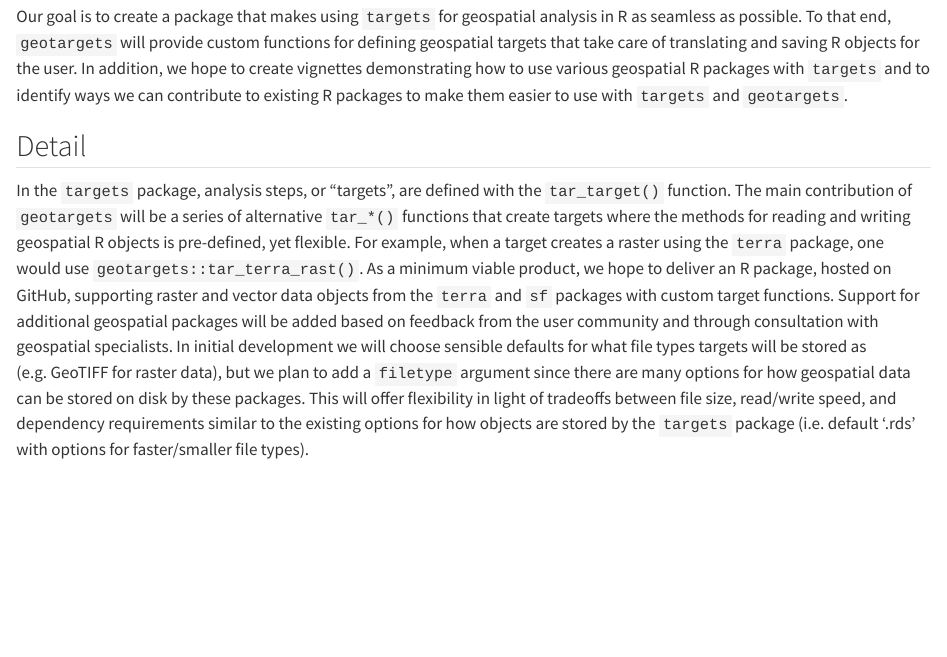
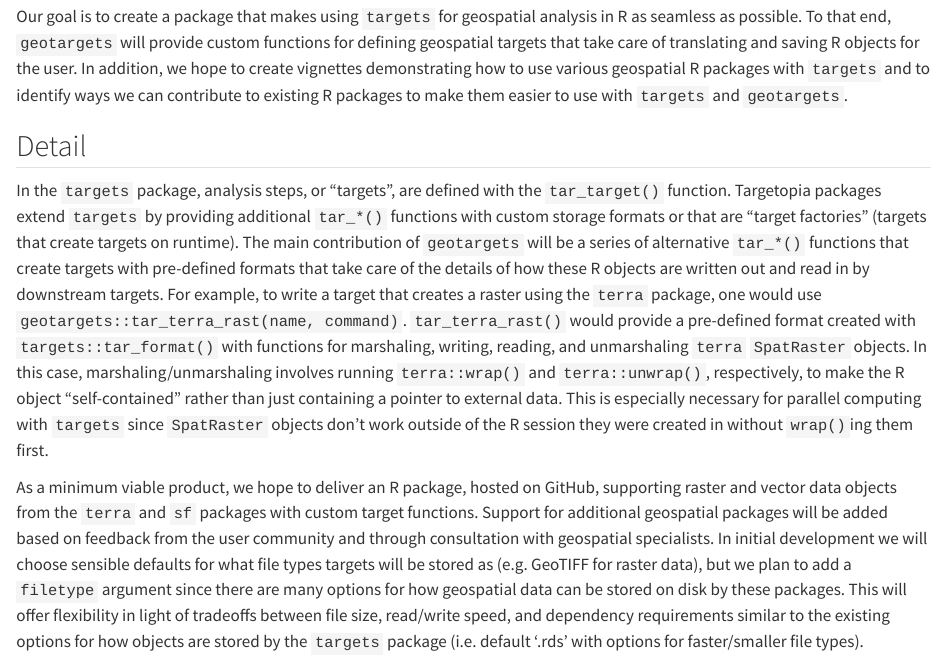
Before and after one commit to cct-datascience/geotargets-isc-proposal, a Quarto document (proposal/proposal.Qmd): the page in a window 1100 px wide, from 120 px down. Rendered offline with R 4.5, knitr and Pandoc in place of Quarto, with nearby package versions; a font, style sheet, LaTeX package, included part or bibliography that could not be used is replaced or left out.

Commit message:
add more details about implementation

```diff
--- a/proposal/proposal.Qmd
+++ b/proposal/proposal.Qmd
@@ -34,8 +34,13 @@
 -->
 
 In the `targets` package, analysis steps, or "targets", are defined with the `tar_target()` function.
-The main contribution of `geotargets` will be a series of alternative `tar_*()` functions that create targets where the methods for reading and writing geospatial R objects is pre-defined, yet flexible.
-For example, when a target creates a raster using the `terra` package, one would use `geotargets::tar_terra_rast()`.
+Targetopia packages extend `targets` by providing additional `tar_*()` functions with custom storage formats or that are "target factories" (targets that create targets on runtime).
+The main contribution of `geotargets` will be a series of alternative `tar_*()` functions that create targets with pre-defined formats that take care of the details of how these R objects are written out and read in by downstream targets.
+For example, to write a target that creates a raster using the `terra` package, one would use `geotargets::tar_terra_rast(name, command)`.
+`tar_terra_rast()` would provide a pre-defined format created with `targets::tar_format()` with functions for marshaling, writing, reading, and unmarshaling `terra` `SpatRaster` objects.
+In this case, marshaling/unmarshaling involves running `terra::wrap()` and `terra::unwrap()`, respectively, to make the R object "self-contained" rather than just containing a pointer to external data.
+This is especially necessary for parallel computing with `targets` since `SpatRaster` objects don't work outside of the R session they were created in without `wrap()`ing them first.
+
 As a minimum viable product, we hope to deliver an R package, hosted on GitHub, supporting raster and vector data objects from the `terra` and `sf` packages with custom target functions.
 Support for additional geospatial packages will be added based on feedback from the user community and through consultation with geospatial specialists.
 In initial development we will choose sensible defaults for what file types targets will be stored as (e.g. GeoTIFF for raster data), but we plan to add a `filetype` argument since there are many options for how geospatial data can be stored on disk by these packages.
```
